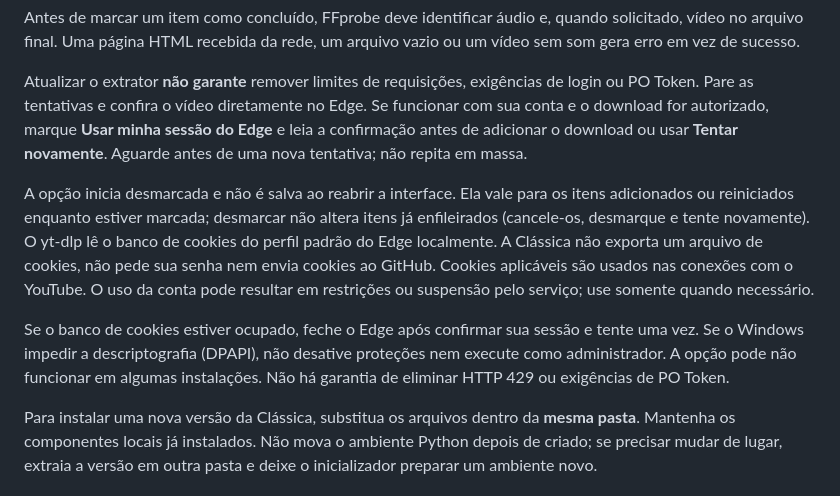
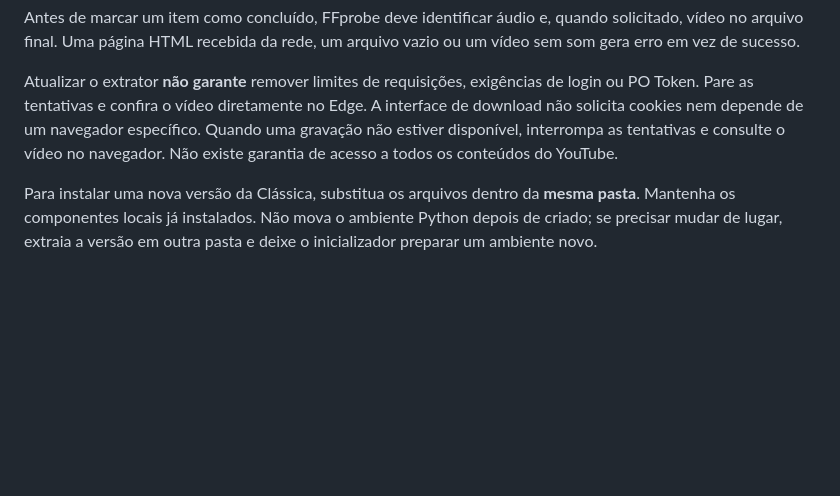
Before and after one commit to tiolusystems/classica, a Markdown page: README.md, the part around the change. Rendered like a GitHub page; blank space fills up the shorter version.

Commit message:
fix(ui): remove Edge session control without changing downloads (README.md)

```diff
--- a/README.md
+++ b/README.md
@@ -79,22 +79,8 @@ um arquivo vazio ou um vídeo sem som gera erro em vez de sucesso.
 
 Atualizar o extrator **não garante** remover limites de requisições, exigências
 de login ou PO Token. Pare as tentativas e confira o vídeo diretamente no Edge.
-Se funcionar com sua conta e o download for autorizado, marque **Usar minha
-sessão do Edge** e leia a confirmação antes de adicionar o download ou usar
-**Tentar novamente**. Aguarde antes de uma nova tentativa; não repita em massa.
-
-A opção inicia desmarcada e não é salva ao reabrir a interface. Ela vale para
-os itens adicionados ou reiniciados enquanto estiver marcada; desmarcar não
-altera itens já enfileirados (cancele-os, desmarque e tente novamente).
-O yt-dlp lê o banco de cookies do perfil padrão do Edge localmente. A Clássica
-não exporta um arquivo de cookies, não pede sua senha nem envia cookies ao GitHub.
-Cookies aplicáveis são usados nas conexões com o YouTube. O uso da conta pode
-resultar em restrições ou suspensão pelo serviço; use somente quando necessário.
-
-Se o banco de cookies estiver ocupado, feche o Edge após confirmar sua sessão e
-tente uma vez. Se o Windows impedir a descriptografia (DPAPI), não desative
-proteções nem execute como administrador. A opção pode não funcionar em algumas
-instalações. Não há garantia de eliminar HTTP 429 ou exigências de PO Token.
+A interface de download não solicita cookies nem depende de um navegador específico.
+Quando uma gravação não estiver disponível, interrompa as tentativas e consulte o vídeo no navegador. Não existe garantia de acesso a todos os conteúdos do YouTube.
 
 Para instalar uma nova versão da Clássica, substitua os arquivos dentro da
 **mesma pasta**. Mantenha os componentes locais já instalados. Não mova o
```
